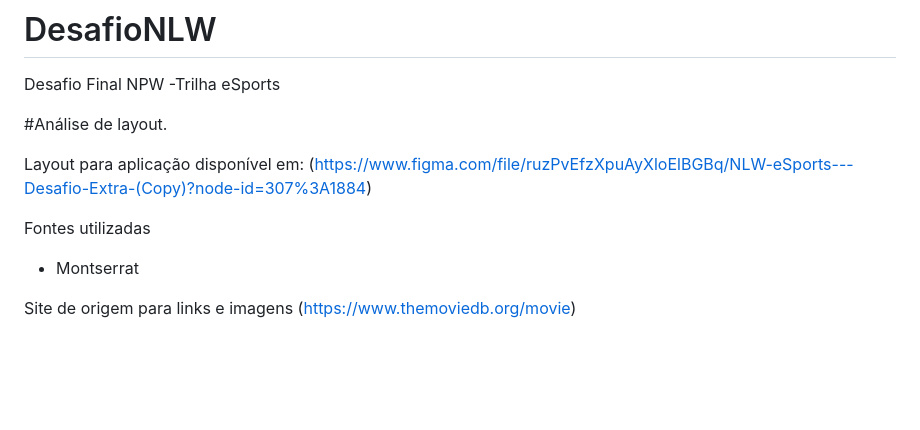
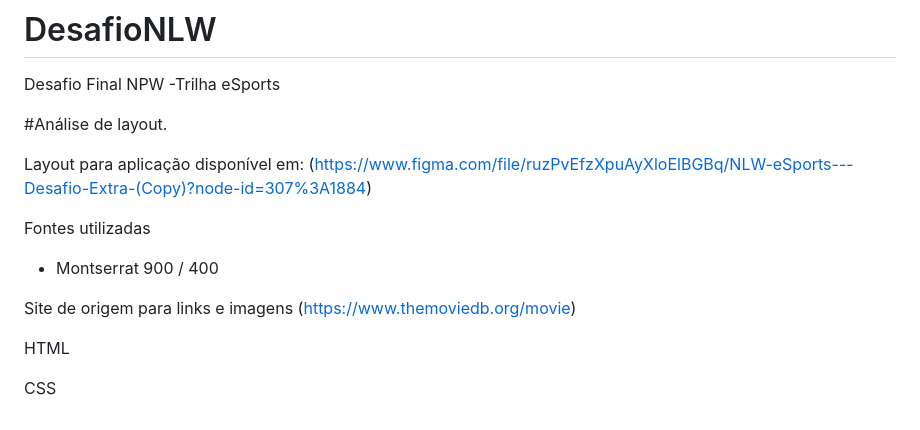
Before and after one commit to Patyalvesena/MyMovie-DesafioNLW-, a Markdown page: README.md, the part around the change. Drawn GitHub-style; blank space fills up the shorter version.

Commit message:
Conclusão de HTML E CSS

```diff
--- a/README.md
+++ b/README.md
@@ -6,6 +6,11 @@
 Layout para aplicação disponível em: (https://www.figma.com/file/ruzPvEfzXpuAyXloElBGBq/NLW-eSports---Desafio-Extra-(Copy)?node-id=307%3A1884)
 
 Fontes utilizadas
-- Montserrat
+- Montserrat    900 / 400
+
 
 Site de origem para links e imagens (https://www.themoviedb.org/movie)
+
+HTML
+
+CSS
```
Also changed, not shown: imagens/Fundo.jpg (added), 2 other files.
